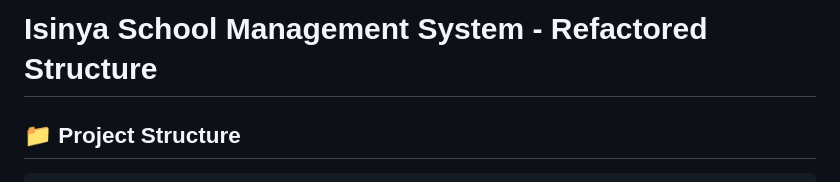
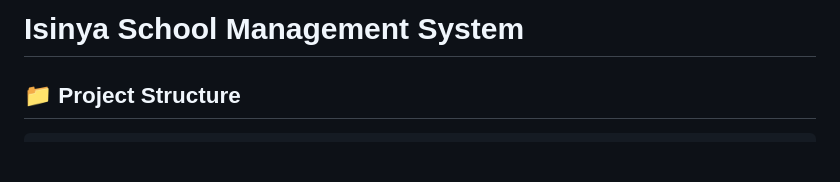
Before and after one commit to M0se-s/Isinya-School, a Markdown page: README.md, the part around the change. GitHub-like rendering; blank space fills up the shorter version.

Commit message:
Update project title in README.md

```diff
--- a/README.md
+++ b/README.md
@@ -1,4 +1,4 @@
-# Isinya School Management System - Refactored Structure
+# Isinya School Management System
 
 ## 📁 Project Structure
 
```
